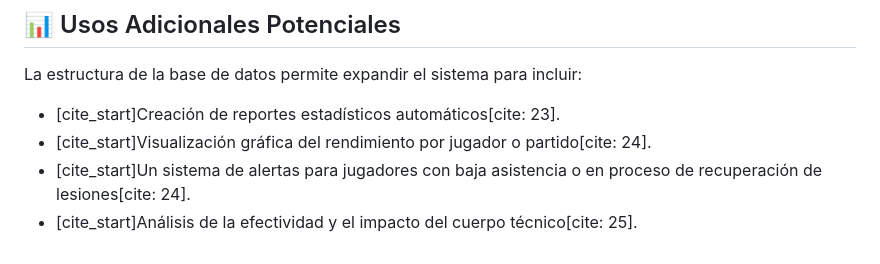
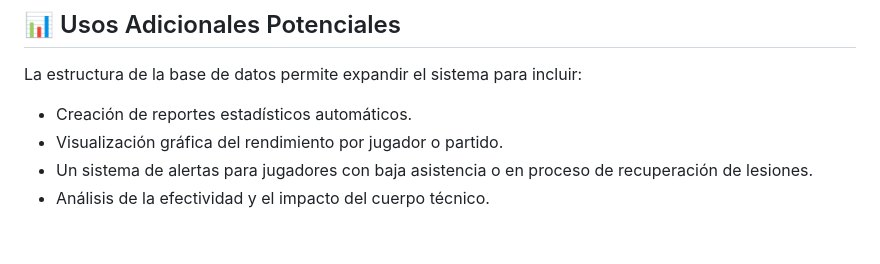
Before and after one commit to BringFeel/FutbolStats, a Markdown page: README.md, the part around one of its changes. GitHub-like rendering.

```diff
--- a/README.md
+++ b/README.md
@@ -51,7 +52,7 @@ El sistema se apoya en una base de datos relacional para organizar toda la infor
 
 La estructura de la base de datos permite expandir el sistema para incluir:
 
-  * [cite\_start]Creación de reportes estadísticos automáticos[cite: 23].
-  * [cite\_start]Visualización gráfica del rendimiento por jugador o partido[cite: 24].
-  * [cite\_start]Un sistema de alertas para jugadores con baja asistencia o en proceso de recuperación de lesiones[cite: 24].
-  * [cite\_start]Análisis de la efectividad y el impacto del cuerpo técnico[cite: 25].
+  * Creación de reportes estadísticos automáticos.
+  * Visualización gráfica del rendimiento por jugador o partido.
+  * Un sistema de alertas para jugadores con baja asistencia o en proceso de recuperación de lesiones.
+  * Análisis de la efectividad y el impacto del cuerpo técnico.
```
Also changed, not shown: other parts of README.md (+31 -30 lines).
